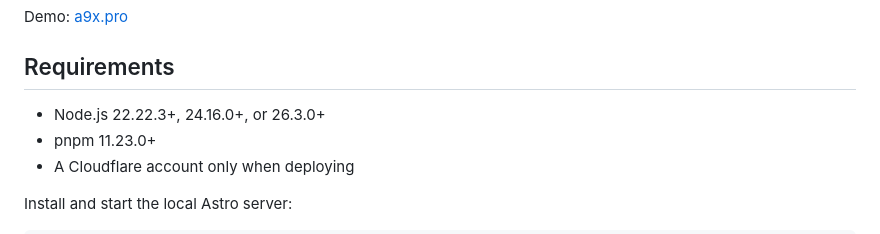
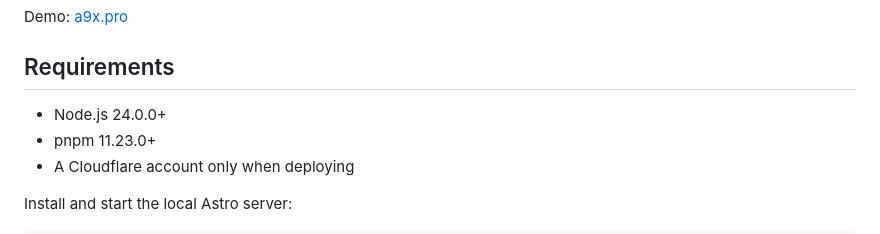
Before and after one commit to nota9x/StarryBio, a Markdown page: README.md, the part around the change. GitHub-like rendering.

Commit message:
fix node version req inconsistency
Co-authored-by: Copilot Autofix powered by AI <175728472+Copilot@users.noreply.github.com>

```diff
--- a/README.md
+++ b/README.md
@@ -8,7 +8,7 @@ Demo: [a9x.pro](https://a9x.pro)
 
 ## Requirements
 
-- Node.js 22.22.3+, 24.16.0+, or 26.3.0+
+- Node.js 24.0.0+
 - pnpm 11.23.0+
 - A Cloudflare account only when deploying
 
```
